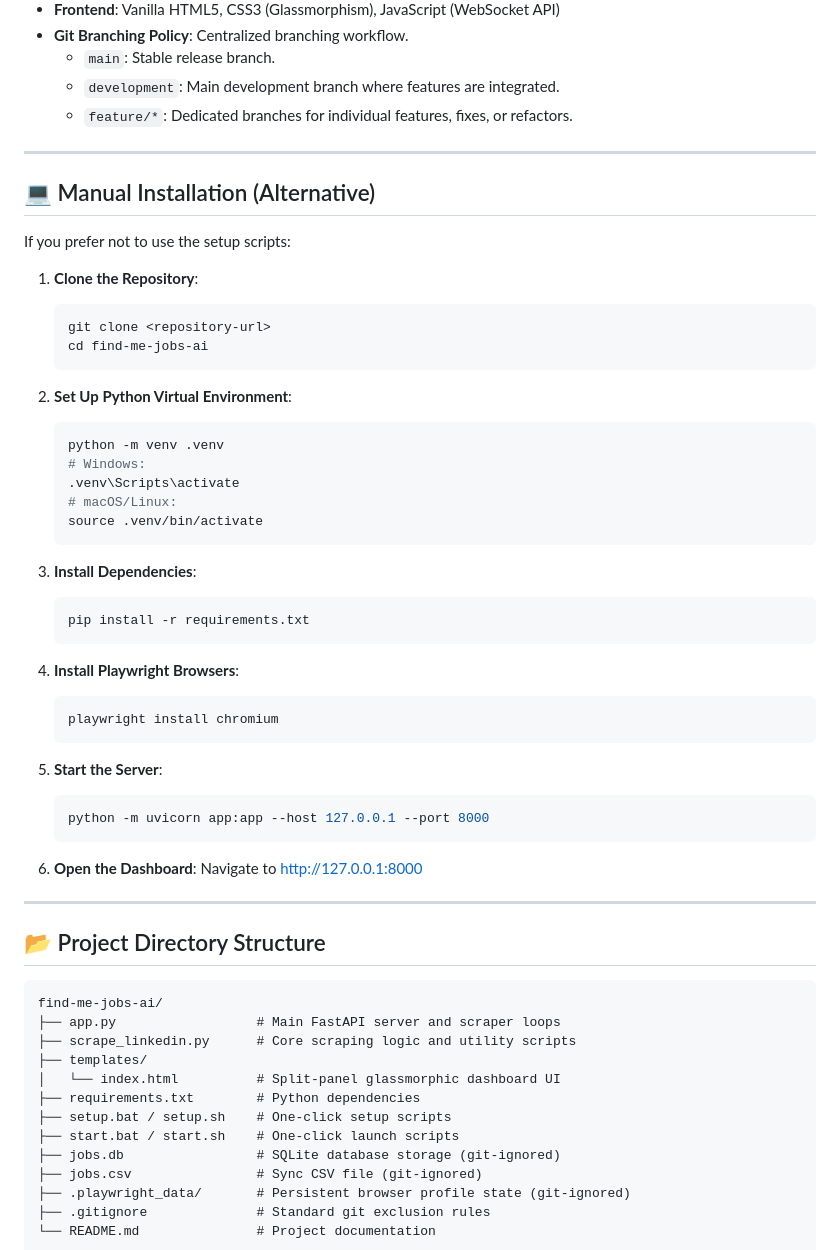
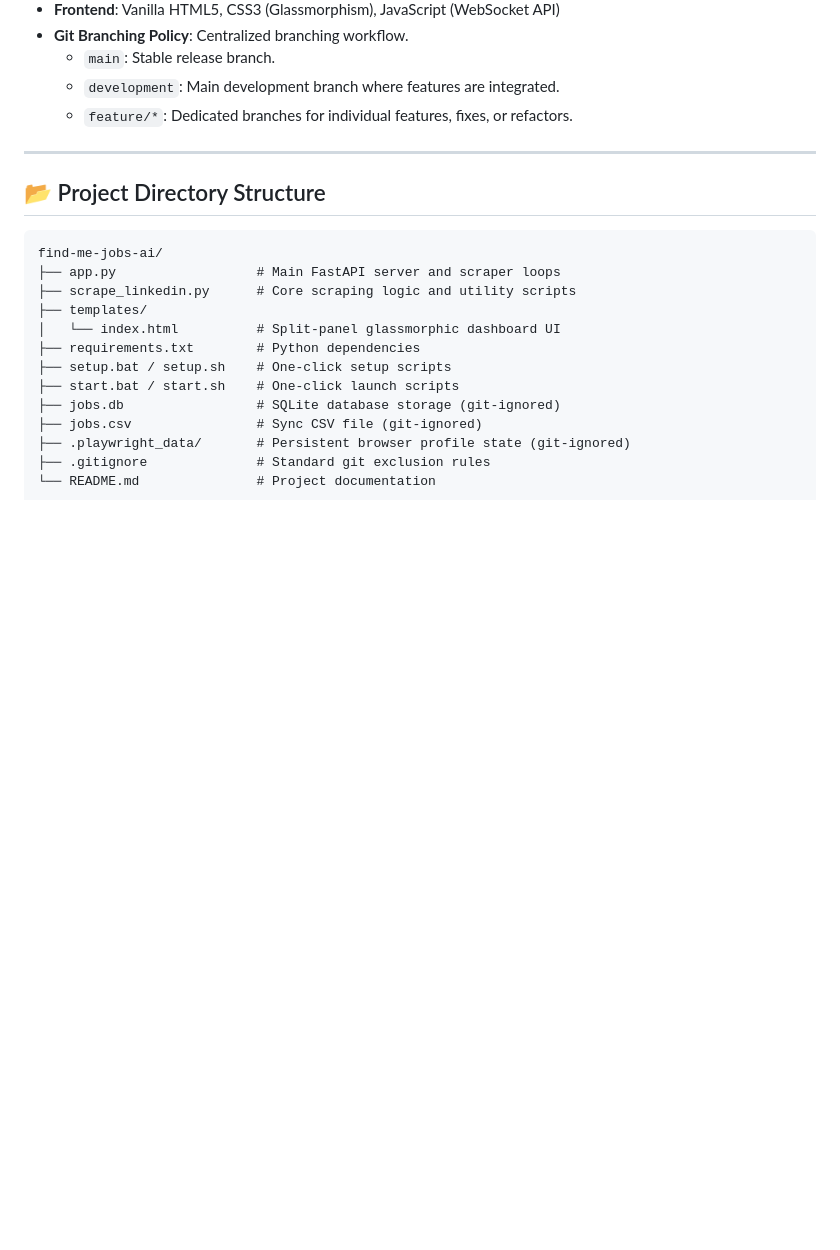
Before and after one commit to AshwinPradeep01/findmejobs-ai, a Markdown page: README.md, the part around one of its changes. Rendered like a GitHub page; blank space fills up the shorter version.

````diff
--- a/README.md
+++ b/README.md
@@ -93,44 +128,6 @@ On first run, you need to log in to LinkedIn through the app:
 
 ---
 
-## 💻 Manual Installation (Alternative)
-
-If you prefer not to use the setup scripts:
-
-1. **Clone the Repository**:
-   ```bash
-   git clone <repository-url>
-   cd find-me-jobs-ai
-   ```
-
-2. **Set Up Python Virtual Environment**:
-   ```bash
-   python -m venv .venv
-   # Windows:
-   .venv\Scripts\activate
-   # macOS/Linux:
-   source .venv/bin/activate
-   ```
-
-3. **Install Dependencies**:
-   ```bash
-   pip install -r requirements.txt
-   ```
-
-4. **Install Playwright Browsers**:
-   ```bash
-   playwright install chromium
-   ```
-
-5. **Start the Server**:
-   ```bash
-   python -m uvicorn app:app --host 127.0.0.1 --port 8000
-   ```
-
-6. **Open the Dashboard**: Navigate to [http://127.0.0.1:8000](http://127.0.0.1:8000)
-
----
-
 ## 📂 Project Directory Structure
 
 ```
````
Also changed, not shown: other parts of README.md (+53 -18 lines).
